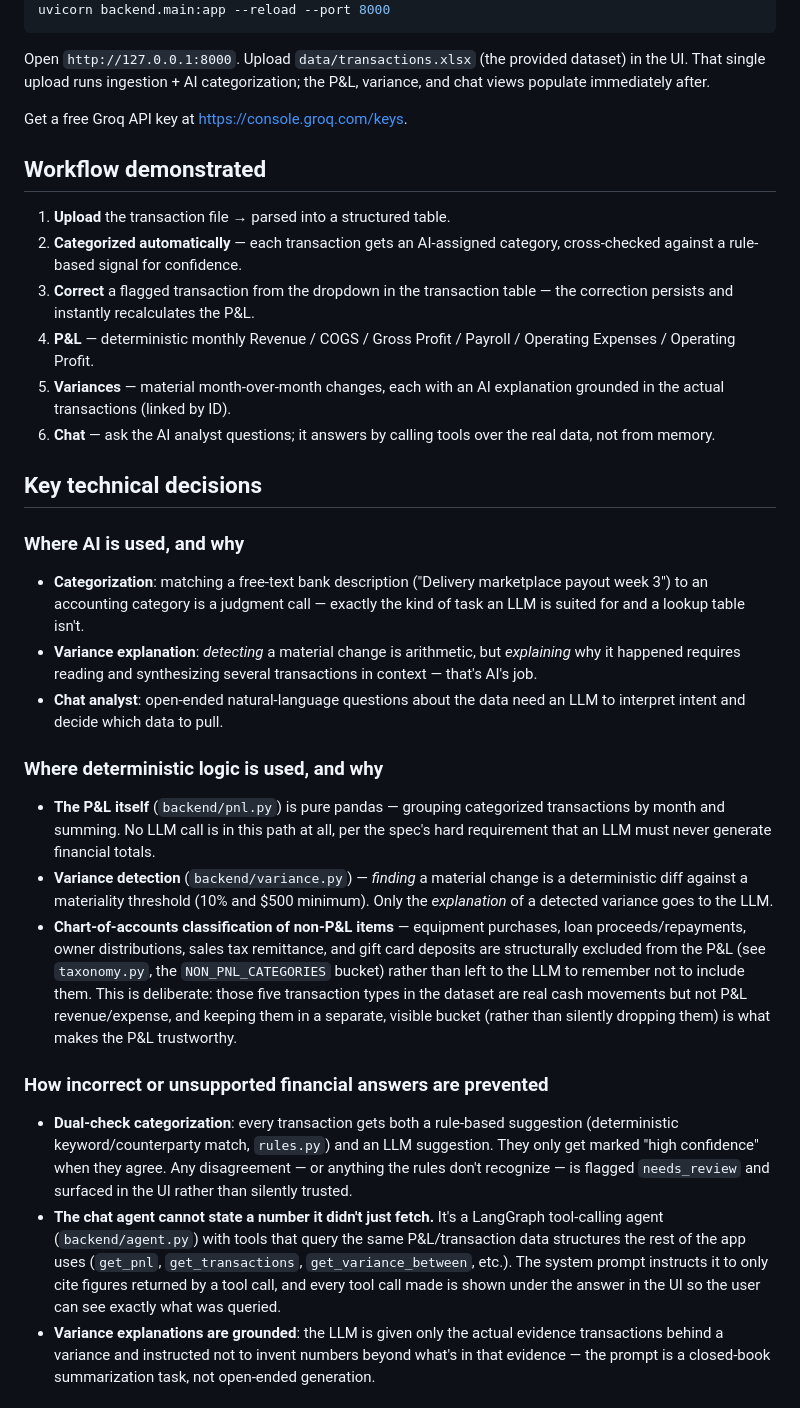
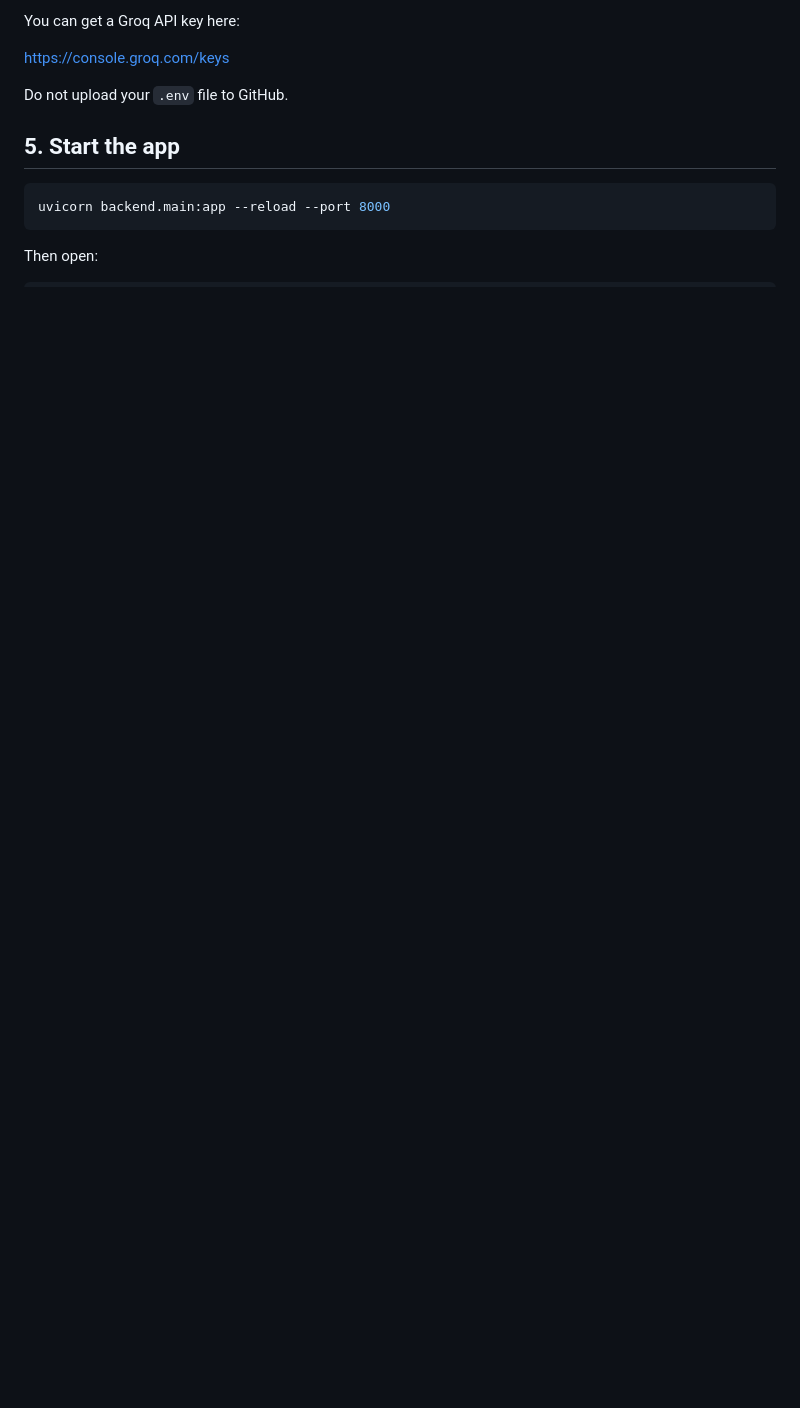
Before and after one commit to harinibhandari/Finz_app, a Markdown page: README.md, the part around one of its changes. Drawn GitHub-style; blank space fills up the shorter version.

````diff
--- a/README.md
+++ b/README.md
@@ -13,71 +90,14 @@ cp .env.example .env   # then put your real Groq API key in .env
+You can get a Groq API key here:
+
+[https://console.groq.com/keys](https://console.groq.com/keys)
+
+Do not upload your `.env` file to GitHub.
+
+## 5. Start the app
+
+```bash
 uvicorn backend.main:app --reload --port 8000
 ```
 
-Open `http://127.0.0.1:8000`. Upload `data/transactions.xlsx` (the provided
-dataset) in the UI. That single upload runs ingestion + AI categorization; the
-P&L, variance, and chat views populate immediately after.
+Then open:
 
-Get a free Groq API key at https://console.groq.com/keys.
-
-## Workflow demonstrated
-
-1. **Upload** the transaction file → parsed into a structured table.
-2. **Categorized automatically** — each transaction gets an AI-assigned
-   category, cross-checked against a rule-based signal for confidence.
-3. **Correct** a flagged transaction from the dropdown in the transaction
-   table — the correction persists and instantly recalculates the P&L.
-4. **P&L** — deterministic monthly Revenue / COGS / Gross Profit / Payroll /
-   Operating Expenses / Operating Profit.
-5. **Variances** — material month-over-month changes, each with an AI
-   explanation grounded in the actual transactions (linked by ID).
-6. **Chat** — ask the AI analyst questions; it answers by calling tools over
-   the real data, not from memory.
-
-## Key technical decisions
-
-### Where AI is used, and why
-- **Categorization**: matching a free-text bank description ("Delivery
-  marketplace payout week 3") to an accounting category is a judgment call —
-  exactly the kind of task an LLM is suited for and a lookup table isn't.
-- **Variance explanation**: *detecting* a material change is arithmetic, but
-  *explaining* why it happened requires reading and synthesizing several
-  transactions in context — that's AI's job.
-- **Chat analyst**: open-ended natural-language questions about the data need
-  an LLM to interpret intent and decide which data to pull.
-
-### Where deterministic logic is used, and why
-- **The P&L itself** (`backend/pnl.py`) is pure pandas — grouping categorized
-  transactions by month and summing. No LLM call is in this path at all, per
-  the spec's hard requirement that an LLM must never generate financial
-  totals.
-- **Variance detection** (`backend/variance.py`) — *finding* a material
-  change is a deterministic diff against a materiality threshold (10% and
-  $500 minimum). Only the *explanation* of a detected variance goes to the
-  LLM.
-- **Chart-of-accounts classification of non-P&L items** — equipment
-  purchases, loan proceeds/repayments, owner distributions, sales tax
-  remittance, and gift card deposits are structurally excluded from the P&L
-  (see `taxonomy.py`, the `NON_PNL_CATEGORIES` bucket) rather than left to
-  the LLM to remember not to include them. This is deliberate: those five
-  transaction types in the dataset are real cash movements but not P&L
-  revenue/expense, and keeping them in a separate, visible bucket (rather
-  than silently dropping them) is what makes the P&L trustworthy.
-
-### How incorrect or unsupported financial answers are prevented
-- **Dual-check categorization**: every transaction gets both a rule-based
-  suggestion (deterministic keyword/counterparty match, `rules.py`) and an
-  LLM suggestion. They only get marked "high confidence" when they agree.
-  Any disagreement — or anything the rules don't recognize — is flagged
-  `needs_review` and surfaced in the UI rather than silently trusted.
-- **The chat agent cannot state a number it didn't just fetch.** It's a
-  LangGraph tool-calling agent (`backend/agent.py`) with tools that query the
-  same P&L/transaction data structures the rest of the app uses
-  (`get_pnl`, `get_transactions`, `get_variance_between`, etc.). The system
-  prompt instructs it to only cite figures returned by a tool call, and every
-  tool call made is shown under the answer in the UI so the user can see
-  exactly what was queried.
-- **Variance explanations are grounded**: the LLM is given only the actual
-  evidence transactions behind a variance and instructed not to invent
-  numbers beyond what's in that evidence — the prompt is a closed-book
-  summarization task, not open-ended generation.
-
````
Also changed, not shown: other parts of README.md (+396 -46 lines).
